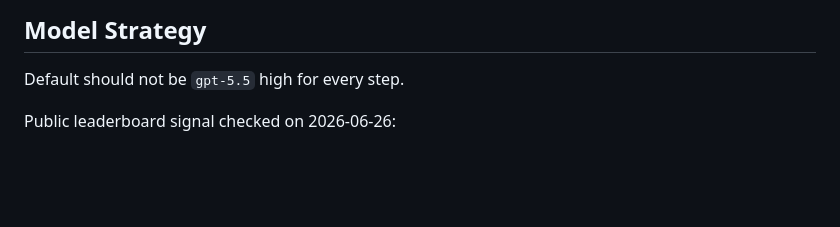
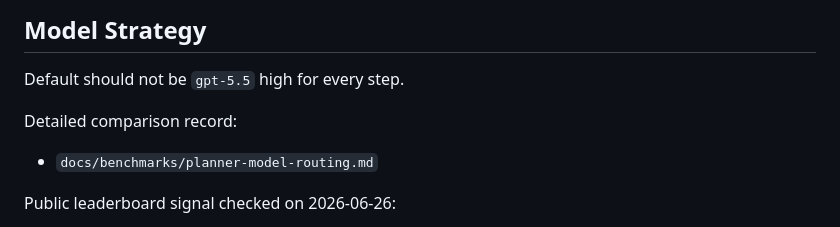
Before and after one commit to sylvanyu-io/tab-tidy, a Markdown page: docs/agent-planner-optimization.md, the part around the change. GitHub-like rendering; blank space fills up the shorter version.

```diff
--- a/docs/agent-planner-optimization.md
+++ b/docs/agent-planner-optimization.md
@@ -57,6 +57,10 @@ Use an adaptive orchestrator-worker plan:
 ## Model Strategy
 
 Default should not be `gpt-5.5` high for every step.
+
+Detailed comparison record:
+
+- `docs/benchmarks/planner-model-routing.md`
 
 Public leaderboard signal checked on 2026-06-26:
 
```
Also changed, not shown: docs/benchmarks/planner-model-routing.md (added, +146 -0 lines).
